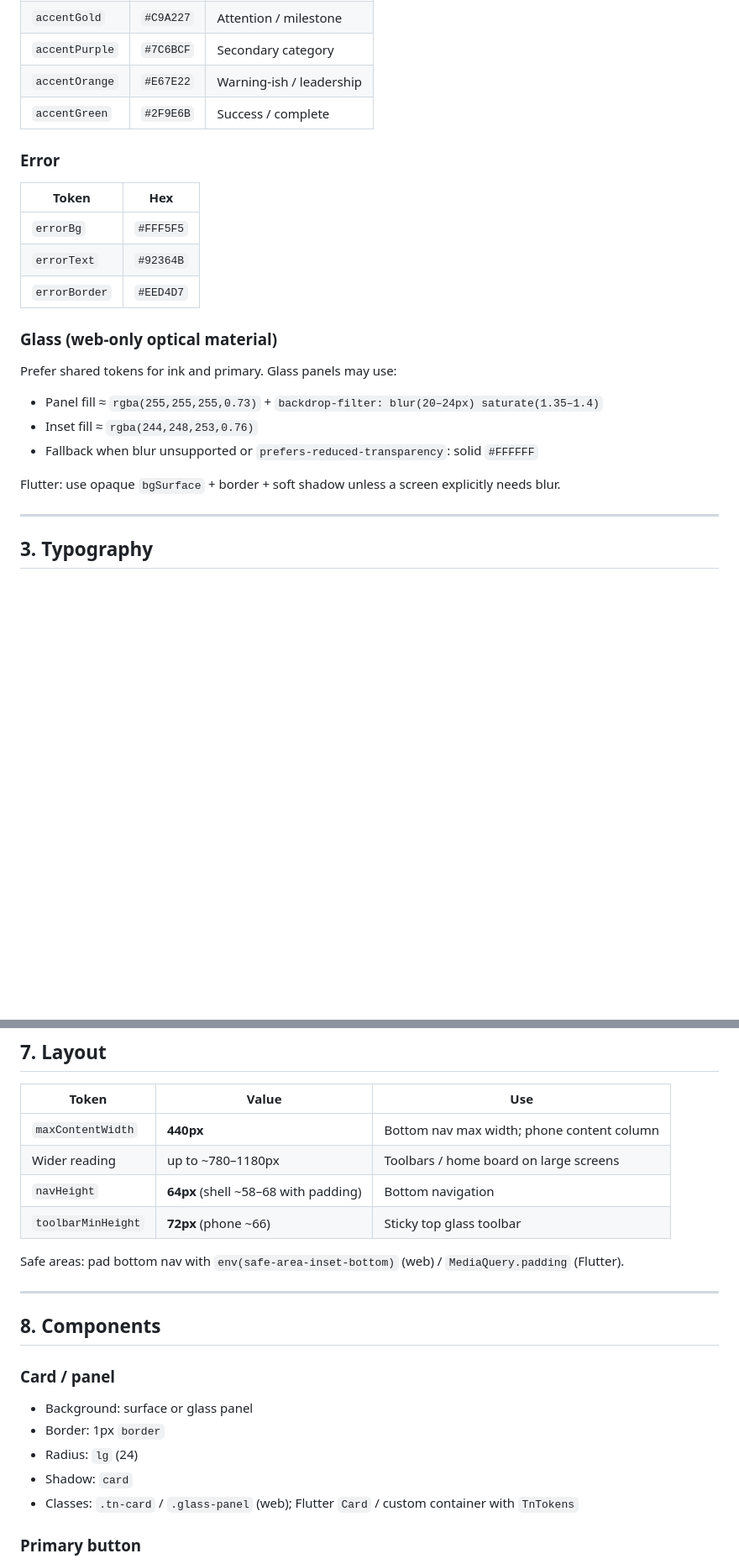
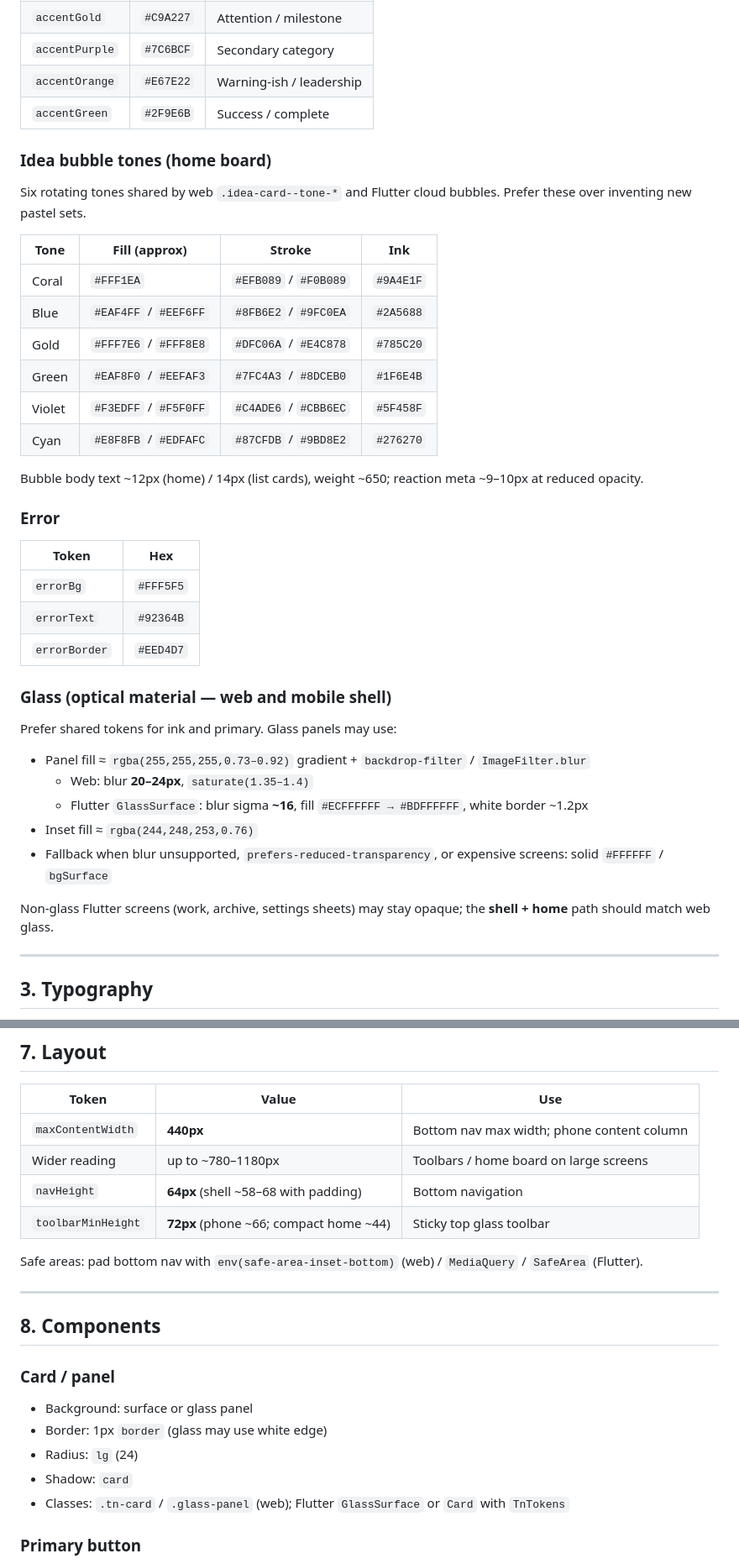
Before and after one commit to onaoki0503-lgtm/team-note, a Markdown page: docs/STYLEGUIDE.md, 2 parts joined by grey strips. Shown at 84% size. Drawn GitHub-style; blank space fills up the shorter version.

```diff
--- a/docs/STYLEGUIDE.md
+++ b/docs/STYLEGUIDE.md
@@ -51,6 +53,21 @@ Atmosphere on web: faint cool gradients and blurred orbs behind glass panels. On
 | `accentOrange` | `#E67E22` | Warning-ish / leadership |
 | `accentGreen` | `#2F9E6B` | Success / complete |
 
+### Idea bubble tones (home board)
+
+Six rotating tones shared by web `.idea-card--tone-*` and Flutter cloud bubbles. Prefer these over inventing new pastel sets.
+
+| Tone | Fill (approx) | Stroke | Ink |
+|------|---------------|--------|-----|
+| Coral | `#FFF1EA` | `#EFB089` / `#F0B089` | `#9A4E1F` |
+| Blue | `#EAF4FF` / `#EEF6FF` | `#8FB6E2` / `#9FC0EA` | `#2A5688` |
+| Gold | `#FFF7E6` / `#FFF8E8` | `#DFC06A` / `#E4C878` | `#785C20` |
+| Green | `#EAF8F0` / `#EEFAF3` | `#7FC4A3` / `#8DCEB0` | `#1F6E4B` |
+| Violet | `#F3EDFF` / `#F5F0FF` | `#C4ADE6` / `#CBB6EC` | `#5F458F` |
+| Cyan | `#E8F8FB` / `#EDFAFC` | `#87CFDB` / `#9BD8E2` | `#276270` |
+
+Bubble body text ~12px (home) / 14px (list cards), weight ~650; reaction meta ~9–10px at reduced opacity.
+
 ### Error
 
 | Token | Hex |
@@ -59,15 +76,17 @@ Atmosphere on web: faint cool gradients and blurred orbs behind glass panels. On
 | `errorText` | `#92364B` |
 | `errorBorder` | `#EED4D7` |
 
-### Glass (web-only optical material)
+### Glass (optical material — web and mobile shell)
 
 Prefer shared tokens for ink and primary. Glass panels may use:
 
-- Panel fill ≈ `rgba(255,255,255,0.73)` + `backdrop-filter: blur(20–24px) saturate(1.35–1.4)`
+- Panel fill ≈ `rgba(255,255,255,0.73–0.92)` gradient + `backdrop-filter` / `ImageFilter.blur`
+  - Web: blur **20–24px**, `saturate(1.35–1.4)`
+  - Flutter `GlassSurface`: blur sigma **~16**, fill `#ECFFFFFF → #BDFFFFFF`, white border ~1.2px
 - Inset fill ≈ `rgba(244,248,253,0.76)`
-- Fallback when blur unsupported or `prefers-reduced-transparency`: solid `#FFFFFF`
+- Fallback when blur unsupported, `prefers-reduced-transparency`, or expensive screens: solid `#FFFFFF` / `bgSurface`
 
-Flutter: use opaque `bgSurface` + border + soft shadow unless a screen explicitly needs blur.
+Non-glass Flutter screens (work, archive, settings sheets) may stay opaque; the **shell + home** path should match web glass.
 
 ---
 
@@ -147,9 +168,9 @@ Hover lift on tappable panels: translateY **−2px**, slightly deeper shadow —
 | `maxContentWidth` | **440px** | Bottom nav max width; phone content column |
 | Wider reading | up to ~780–1180px | Toolbars / home board on large screens |
 | `navHeight` | **64px** (shell ~58–68 with padding) | Bottom navigation |
-| `toolbarMinHeight` | **72px** (phone ~66) | Sticky top glass toolbar |
+| `toolbarMinHeight` | **72px** (phone ~66; compact home ~44) | Sticky top glass toolbar |
 
-Safe areas: pad bottom nav with `env(safe-area-inset-bottom)` (web) / `MediaQuery.padding` (Flutter).
+Safe areas: pad bottom nav with `env(safe-area-inset-bottom)` (web) / `MediaQuery` / `SafeArea` (Flutter).
 
 ---
 
@@ -158,10 +179,10 @@ Safe areas: pad bottom nav with `env(safe-area-inset-bottom)` (web) / `MediaQuer
 ### Card / panel
 
 - Background: surface or glass panel
-- Border: 1px `border`
+- Border: 1px `border` (glass may use white edge)
 - Radius: `lg` (24)
 - Shadow: `card`
-- Classes: `.tn-card` / `.glass-panel` (web); Flutter `Card` / custom container with `TnTokens`
+- Classes: `.tn-card` / `.glass-panel` (web); Flutter `GlassSurface` or `Card` with `TnTokens`
 
 ### Primary button
 
```
Also changed, not shown: other parts of docs/STYLEGUIDE.md (+61 -33 lines).
